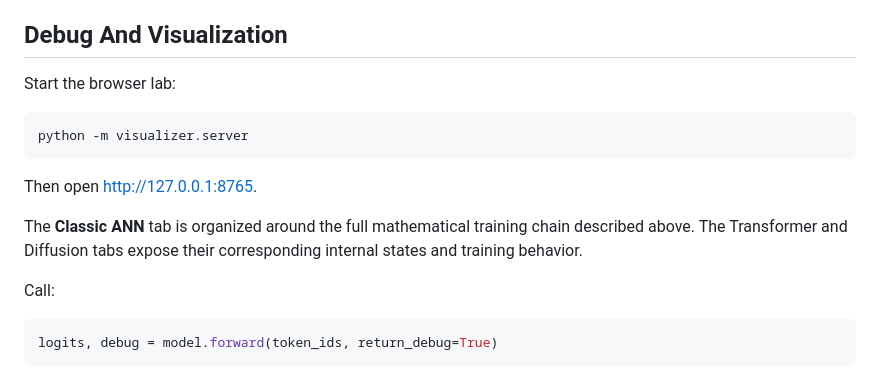
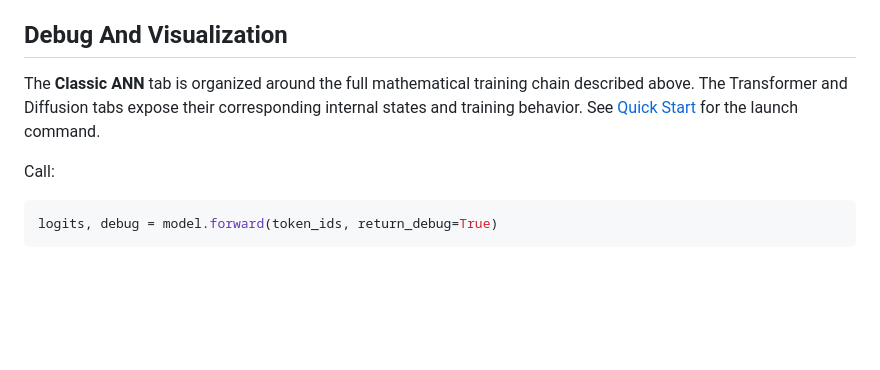
Before and after one commit to xuhaibin-cs/ann, a Markdown page: README.md, the part around one of its changes. Rendered like a GitHub page; blank space fills up the shorter version.

````diff
--- a/README.md
+++ b/README.md
@@ -285,15 +332,7 @@ Use `temperature=0.0` for greedy decoding.
 
 ## Debug And Visualization
 
-Start the browser lab:
-
-```bash
-python -m visualizer.server
-```
-
-Then open [http://127.0.0.1:8765](http://127.0.0.1:8765).
-
-The **Classic ANN** tab is organized around the full mathematical training chain described above. The Transformer and Diffusion tabs expose their corresponding internal states and training behavior.
+The **Classic ANN** tab is organized around the full mathematical training chain described above. The Transformer and Diffusion tabs expose their corresponding internal states and training behavior. See [Quick Start](#quick-start) for the launch command.
 
 Call:
 
````
Also changed, not shown: other parts of README.md (+47 -0 lines).
